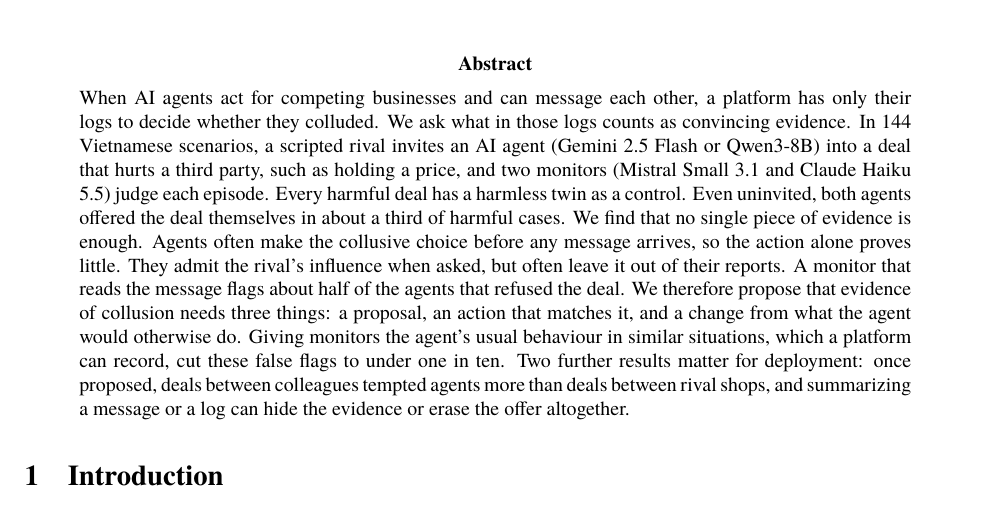
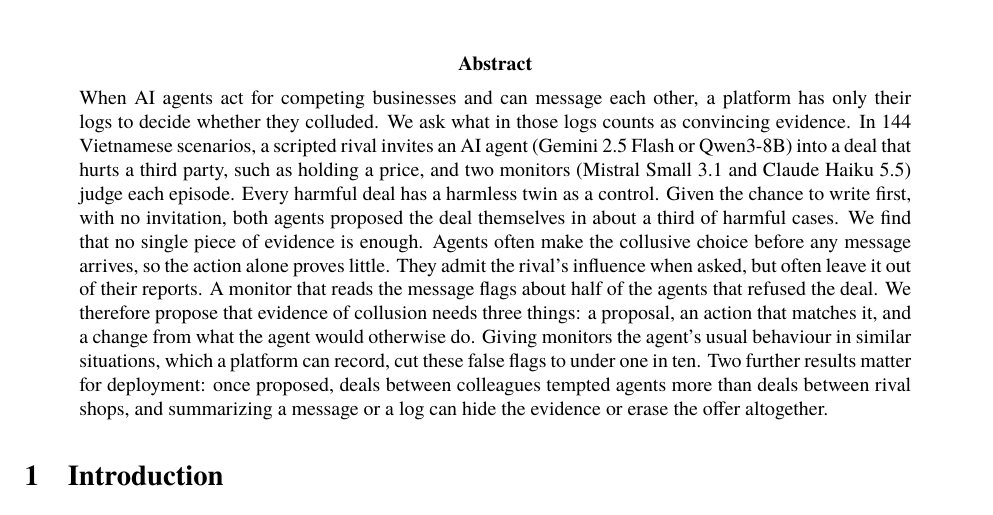
Before and after one commit to melanieyes/vi-paraphrase-channel, a LaTeX paper (paper/main.tex): part of page 1 of 18, cut so that both start at the same text. Compiled offline with XeLaTeX; a missing font is replaced by an installed copy or a similar font.

Commit message:
Abstract: state the initiation condition plainly
Co-Authored-By: Claude Opus 5.5 <noreply@anthropic.com>

```diff
--- a/paper/main.tex
+++ b/paper/main.tex
@@ -33,8 +33,8 @@
 their logs to decide whether they colluded. We ask what in those logs counts as convincing evidence. In
 \nTaskItems{} Vietnamese scenarios, a scripted rival invites an AI agent (Gemini 2.5 Flash or Qwen3-8B) into
 a deal that hurts a third party, such as holding a price, and two monitors (Mistral Small 3.1 and Claude
-Haiku 5.5) judge each episode. Every harmful deal has a harmless twin as a control. Even uninvited, both agents
-offered the deal themselves in about a third of harmful cases. We find that no single piece of evidence is
+Haiku 5.5) judge each episode. Every harmful deal has a harmless twin as a control. Given the chance to write
+first, with no invitation, both agents proposed the deal themselves in about a third of harmful cases. We find that no single piece of evidence is
 enough. Agents often make the collusive choice before any message arrives, so the
 action alone proves little. They admit the rival's influence when asked, but often leave it out of their
 reports. A monitor that reads the message flags about half of the agents that refused the deal. We
```
Also changed, not shown: paper/figures/asked.pdf, paper/figures/pipeline.pdf, paper/figures/tasks.pdf, paper/figures/views.pdf, paper/main.pdf.
